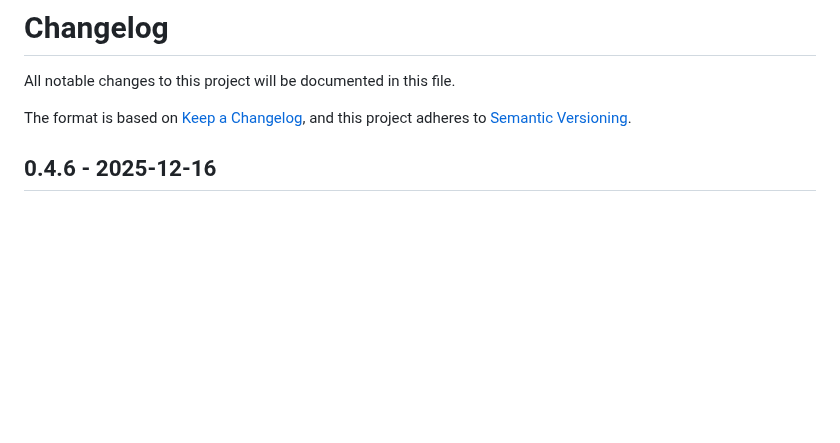
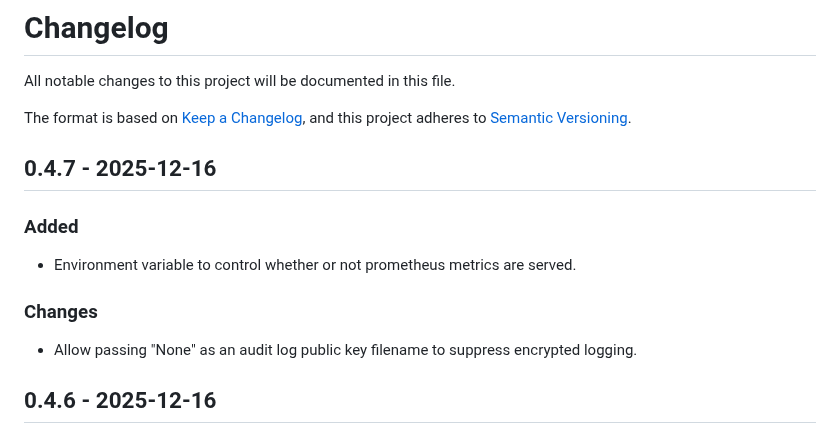
Before and after one commit to IATI/iati-account-web, a Markdown page: CHANGELOG.md, the part around the change. GitHub-like rendering; blank space fills up the shorter version.

Commit message:
docs: update CHANGELOG

```diff
--- a/CHANGELOG.md
+++ b/CHANGELOG.md
@@ -5,6 +5,15 @@ All notable changes to this project will be documented in this file.
 The format is based on [Keep a Changelog](https://keepachangelog.com/en/1.1.0/),
 and this project adheres to [Semantic Versioning](https://semver.org/spec/v2.0.0.html).
 
+## 0.4.7 - 2025-12-16
+
+### Added
+
+- Environment variable to control whether or not prometheus metrics are served.
+
+### Changes
+
+- Allow passing "None" as an audit log public key filename to suppress encrypted logging.
 
 ## 0.4.6 - 2025-12-16
 
```
